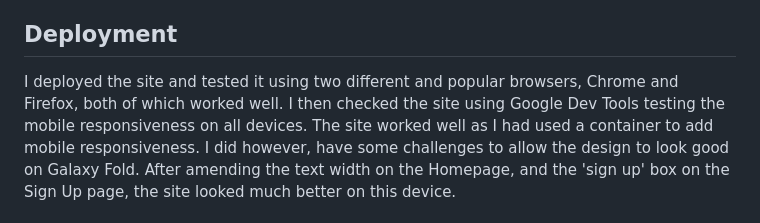
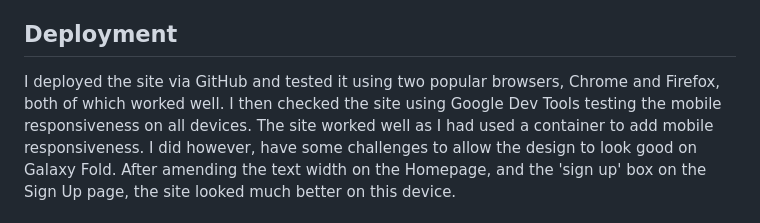
Before and after one commit to Katherine-Holland/PP1-Finance-First, a Markdown page: README.md, the part around one of its changes. Drawn GitHub-style.

```diff
--- a/README.md
+++ b/README.md
@@ -63,7 +65,7 @@ The sign up form was kept simple to encourage completion by the user. There is o
 I added Social Media icons and a GIF to add interest to the footer. I also put the disclaimer in this section.
 
 ## Deployment
-I deployed the site and tested it using two different and popular browsers, Chrome and Firefox, both of which worked well.
+I deployed the site via GitHub and tested it using two popular browsers, Chrome and Firefox, both of which worked well.
 I then checked the site using Google Dev Tools testing the mobile responsiveness on all devices. The site worked well as I had used a container to add mobile responsiveness. I did however, have some challenges to allow the design to look good on Galaxy Fold. After amending the text width on the Homepage, and the 'sign up' box on the Sign Up page, the site looked much better on this device.
 
 ## Manual Testing
```
Also changed, not shown: other parts of README.md (+9 -0 lines).
